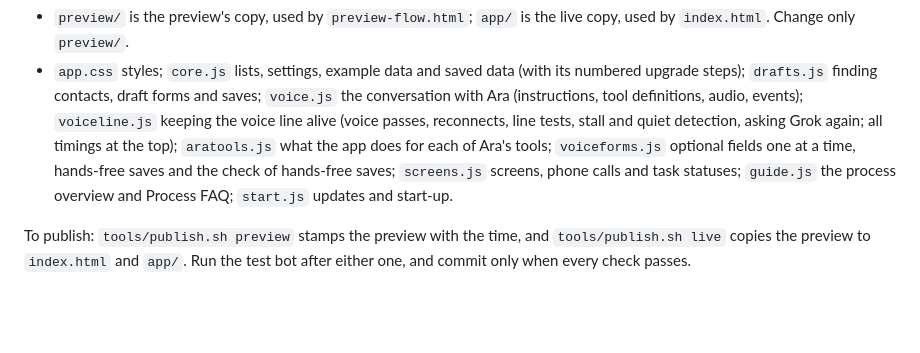
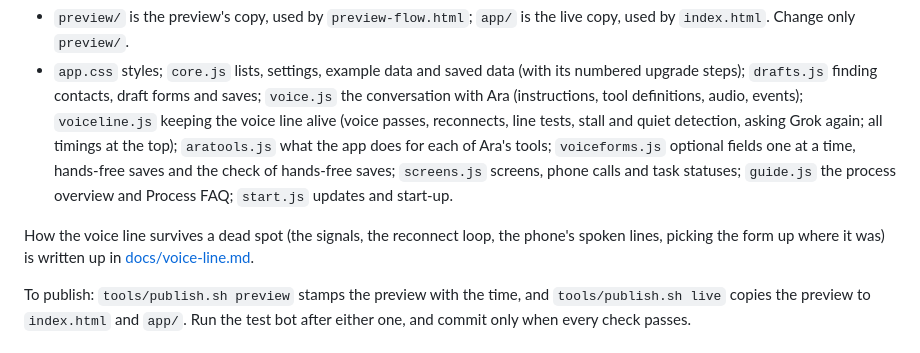
Before and after one commit to westlayke/veleer-voice-demo, a Markdown page: README.md, the part around the change. Drawn GitHub-style; blank space fills up the shorter version.

```diff
--- a/README.md
+++ b/README.md
@@ -40,6 +40,8 @@ The page itself is short. Its styles and code are in a folder beside it, split b
 - `preview/` is the preview's copy, used by `preview-flow.html`; `app/` is the live copy, used by `index.html`. Change only `preview/`.
 - `app.css` styles; `core.js` lists, settings, example data and saved data (with its numbered upgrade steps); `drafts.js` finding contacts, draft forms and saves; `voice.js` the conversation with Ara (instructions, tool definitions, audio, events); `voiceline.js` keeping the voice line alive (voice passes, reconnects, line tests, stall and quiet detection, asking Grok again; all timings at the top); `aratools.js` what the app does for each of Ara's tools; `voiceforms.js` optional fields one at a time, hands-free saves and the check of hands-free saves; `screens.js` screens, phone calls and task statuses; `guide.js` the process overview and Process FAQ; `start.js` updates and start-up.
 
+How the voice line survives a dead spot (the signals, the reconnect loop, the phone's spoken lines, picking the form up where it was) is written up in [docs/voice-line.md](docs/voice-line.md).
+
 To publish: `tools/publish.sh preview` stamps the preview with the time, and `tools/publish.sh live` copies the preview to `index.html` and `app/`. Run the test bot after either one, and commit only when every check passes.
 
 ## Test bot
```
Also changed, not shown: docs/voice-line.md (added, +134 -0 lines).
